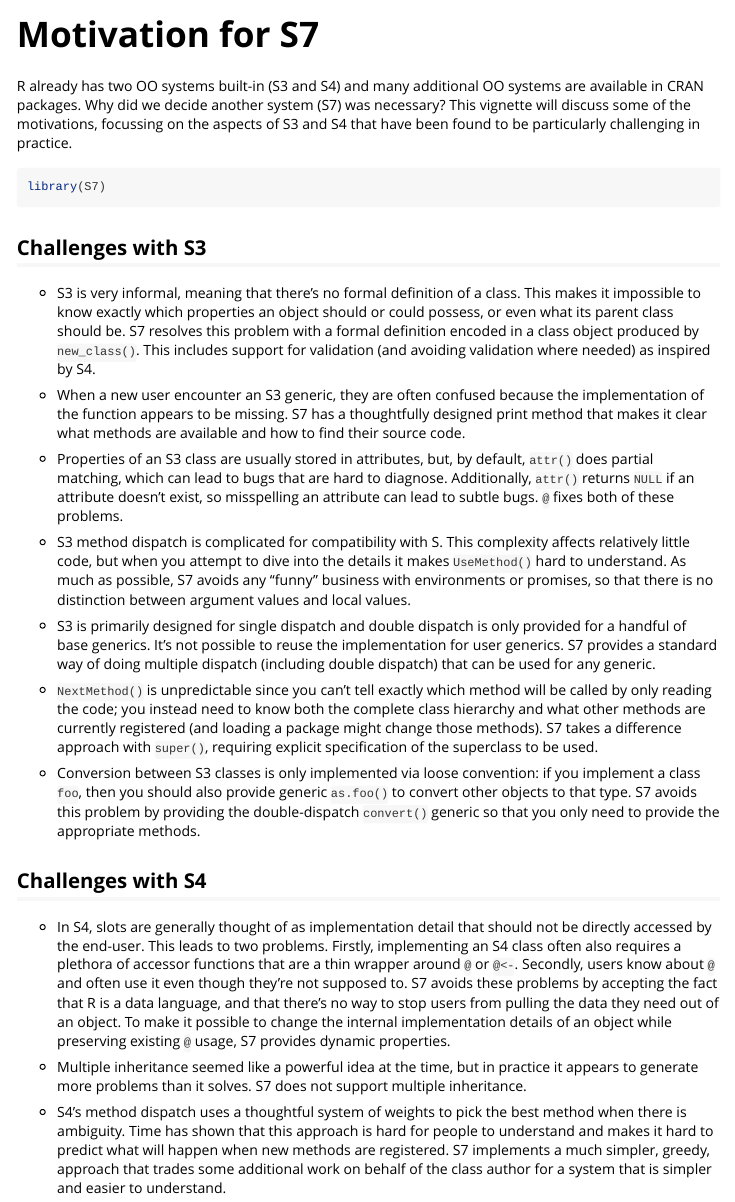
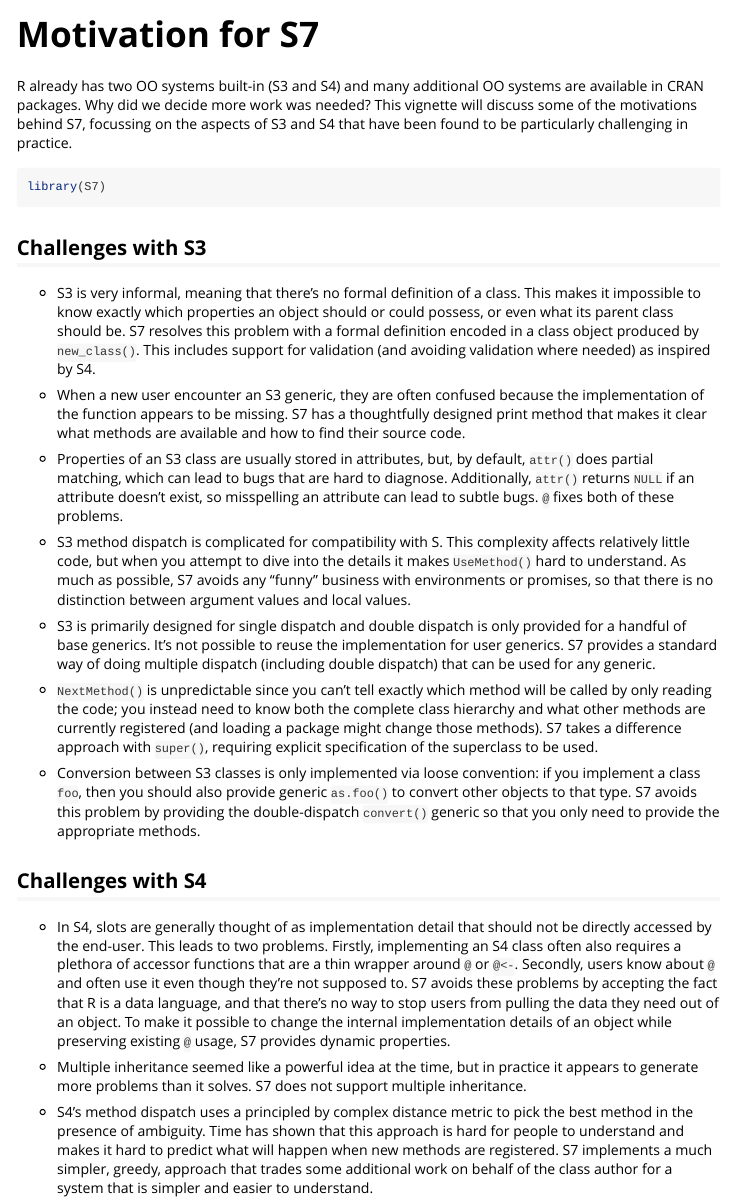
Before and after one commit to RConsortium/S7, an R Markdown document (vignettes/motivation.Rmd): the page in a window 1100 px wide, from its top. Rendered offline with R 4.5, knitr and Pandoc, with nearby package versions.

Commit message:
Feedback from code review

````diff
--- a/vignettes/motivation.Rmd
+++ b/vignettes/motivation.Rmd
@@ -15,8 +15,8 @@ knitr::opts_chunk$set(
 ```
 
 R already has two OO systems built-in (S3 and S4) and many additional OO systems are available in CRAN packages.
-Why did we decide another system (S7) was necessary?
-This vignette will discuss some of the motivations, focussing on the aspects of S3 and S4 that have been found to be particularly challenging in practice.
+Why did we decide more work was needed?
+This vignette will discuss some of the motivations behind S7, focussing on the aspects of S3 and S4 that have been found to be particularly challenging in practice.
 
 ```{r setup}
 library(S7)
@@ -62,7 +62,7 @@ library(S7)
 -   Multiple inheritance seemed like a powerful idea at the time, but in practice it appears to generate more problems than it solves.
     S7 does not support multiple inheritance.
 
--   S4's method dispatch uses a thoughtful system of weights to pick the best method when there is ambiguity.
+-   S4's method dispatch uses a principled by complex distance metric to pick the best method in the presence of ambiguity.
     Time has shown that this approach is hard for people to understand and makes it hard to predict what will happen when new methods are registered.
     S7 implements a much simpler, greedy, approach that trades some additional work on behalf of the class author for a system that is simpler and easier to understand.
 
````
